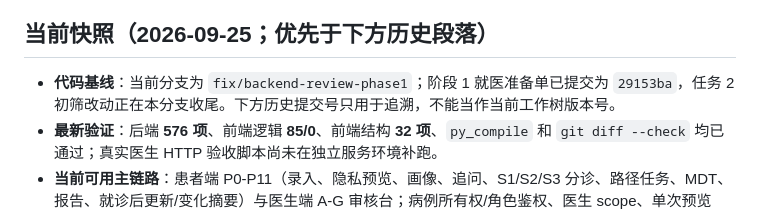
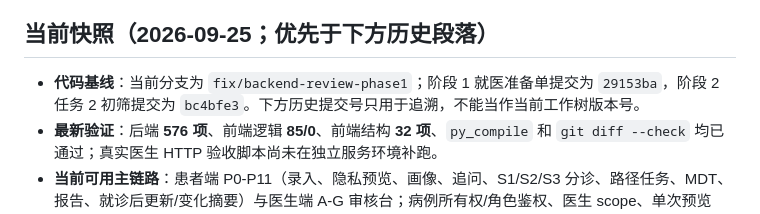
Before and after one commit to DCDCZSX/aic_competition, a Markdown page: docs/开发进度与交接.md, the part around the change. Drawn GitHub-style.

Commit message:
docs: close MDT screening task status

```diff
--- a/docs/开发进度与交接.md
+++ b/docs/开发进度与交接.md
@@ -11,7 +11,7 @@
 
 ## 当前快照（2026-09-25；优先于下方历史段落）
 
-- **代码基线**：当前分支为 `fix/backend-review-phase1`；阶段 1 就医准备单已提交为 `29153ba`，任务 2 初筛改动正在本分支收尾。下方历史提交号只用于追溯，不能当作当前工作树版本号。
+- **代码基线**：当前分支为 `fix/backend-review-phase1`；阶段 1 就医准备单提交为 `29153ba`，阶段 2 任务 2 初筛提交为 `bc4bfe3`。下方历史提交号只用于追溯，不能当作当前工作树版本号。
 - **最新验证**：后端 **576 项**、前端逻辑 **85/0**、前端结构 **32 项**、`py_compile` 和 `git diff --check` 均已通过；真实医生 HTTP 验收脚本尚未在独立服务环境补跑。
 - **当前可用主链路**：患者端 P0-P11（录入、隐私预览、画像、追问、S1/S2/S3 分诊、路径任务、MDT、报告、就诊后更新/变化摘要）与医生端 A-G 审核台；病例所有权/角色鉴权、医生 scope、单次预览 token、危象护栏、模型失败降级和审计留痕均在当前代码中。
 - **游客边界**：未登录用户只能使用受限预览/分诊入口；完整病例、报告和医生接口仍要求角色鉴权，不能把游客模式理解为免认证访问全部数据。
```
Also changed, not shown: 1 other file.
